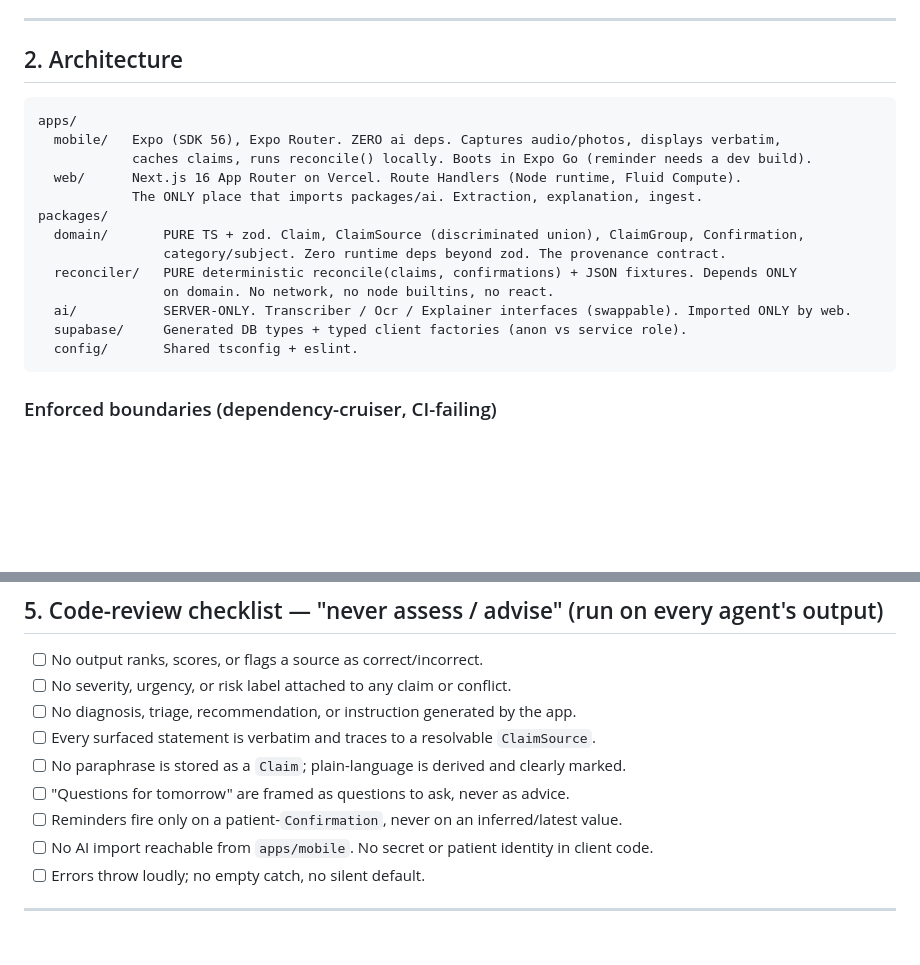
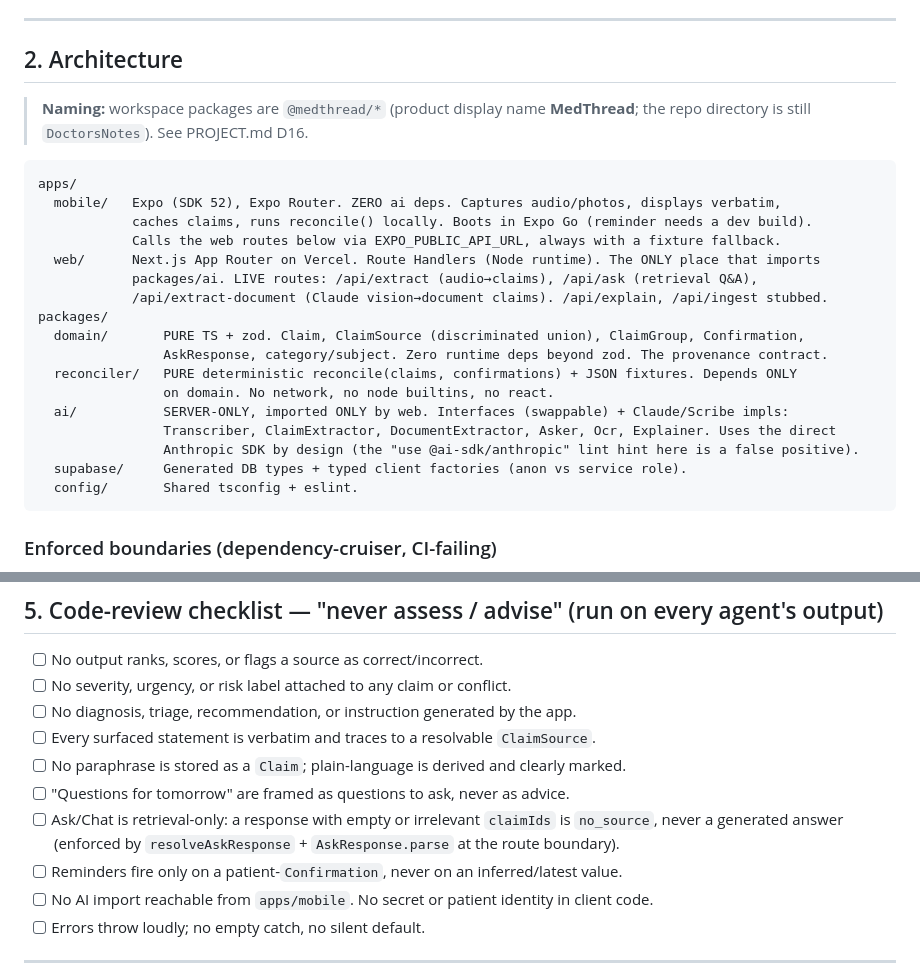
Before and after one commit to dannybud19/DoctorsNotes, a Markdown page: AGENTS.md, 2 parts joined by grey strips. Rendered like a GitHub page; blank space fills up the shorter version.

````diff
--- a/AGENTS.md
+++ b/AGENTS.md
@@ -26,18 +26,25 @@ and how work integrates. It is the contract. Product intent and decisions live i
 
 ## 2. Architecture
 
+> **Naming:** workspace packages are `@medthread/*` (product display name **MedThread**; the repo
+> directory is still `DoctorsNotes`). See PROJECT.md D16.
+
 ```
 apps/
-  mobile/   Expo (SDK 56), Expo Router. ZERO ai deps. Captures audio/photos, displays verbatim,
+  mobile/   Expo (SDK 52), Expo Router. ZERO ai deps. Captures audio/photos, displays verbatim,
             caches claims, runs reconcile() locally. Boots in Expo Go (reminder needs a dev build).
-  web/      Next.js 16 App Router on Vercel. Route Handlers (Node runtime, Fluid Compute).
-            The ONLY place that imports packages/ai. Extraction, explanation, ingest.
+            Calls the web routes below via EXPO_PUBLIC_API_URL, always with a fixture fallback.
+  web/      Next.js App Router on Vercel. Route Handlers (Node runtime). The ONLY place that imports
+            packages/ai. LIVE routes: /api/extract (audio→claims), /api/ask (retrieval Q&A),
+            /api/extract-document (Claude vision→document claims). /api/explain, /api/ingest stubbed.
 packages/
   domain/       PURE TS + zod. Claim, ClaimSource (discriminated union), ClaimGroup, Confirmation,
-                category/subject. Zero runtime deps beyond zod. The provenance contract.
+                AskResponse, category/subject. Zero runtime deps beyond zod. The provenance contract.
   reconciler/   PURE deterministic reconcile(claims, confirmations) + JSON fixtures. Depends ONLY
                 on domain. No network, no node builtins, no react.
-  ai/           SERVER-ONLY. Transcriber / Ocr / Explainer interfaces (swappable). Imported ONLY by web.
+  ai/           SERVER-ONLY, imported ONLY by web. Interfaces (swappable) + Claude/Scribe impls:
+                Transcriber, ClaimExtractor, DocumentExtractor, Asker, Ocr, Explainer. Uses the direct
+                Anthropic SDK by design (the "use @ai-sdk/anthropic" lint hint here is a false positive).
   supabase/     Generated DB types + typed client factories (anon vs service role).
   config/       Shared tsconfig + eslint.
 ```
@@ -115,6 +122,8 @@ REPORT BACK
 - [ ] Every surfaced statement is verbatim and traces to a resolvable `ClaimSource`.
 - [ ] No paraphrase is stored as a `Claim`; plain-language is derived and clearly marked.
 - [ ] "Questions for tomorrow" are framed as questions to ask, never as advice.
+- [ ] Ask/Chat is retrieval-only: a response with empty or irrelevant `claimIds` is `no_source`, never
+      a generated answer (enforced by `resolveAskResponse` + `AskResponse.parse` at the route boundary).
 - [ ] Reminders fire only on a patient-`Confirmation`, never on an inferred/latest value.
 - [ ] No AI import reachable from `apps/mobile`. No secret or patient identity in client code.
 - [ ] Errors throw loudly; no empty catch, no silent default.
````
Also changed, not shown: CLAUDE.md (added, +56 -0 lines), PROJECT.md (+41 -20 lines).
